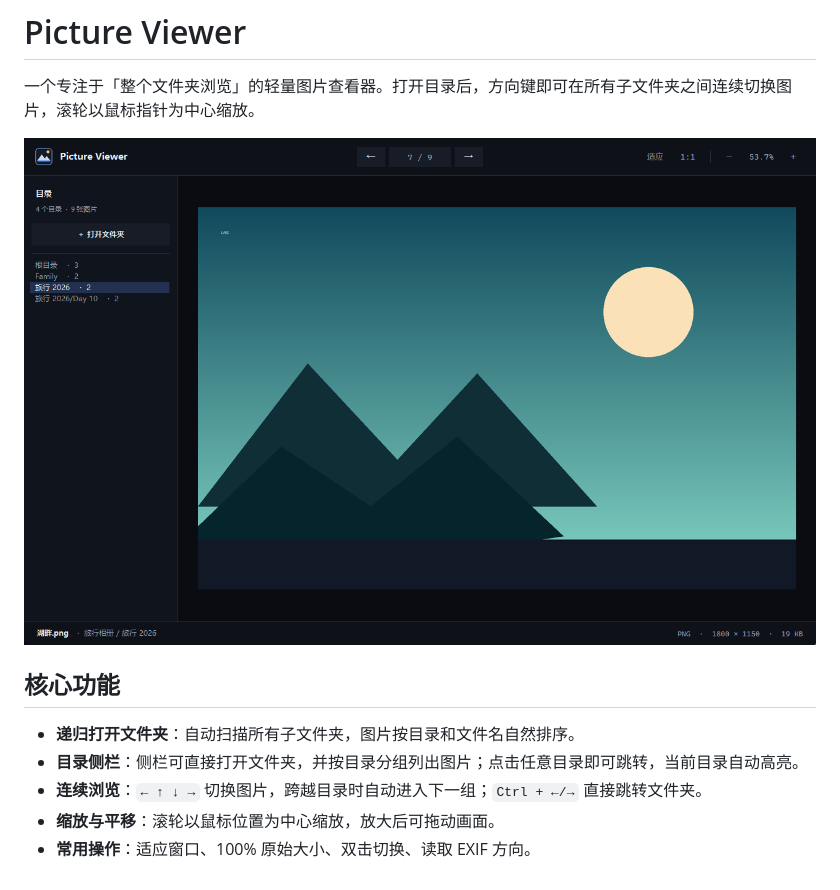
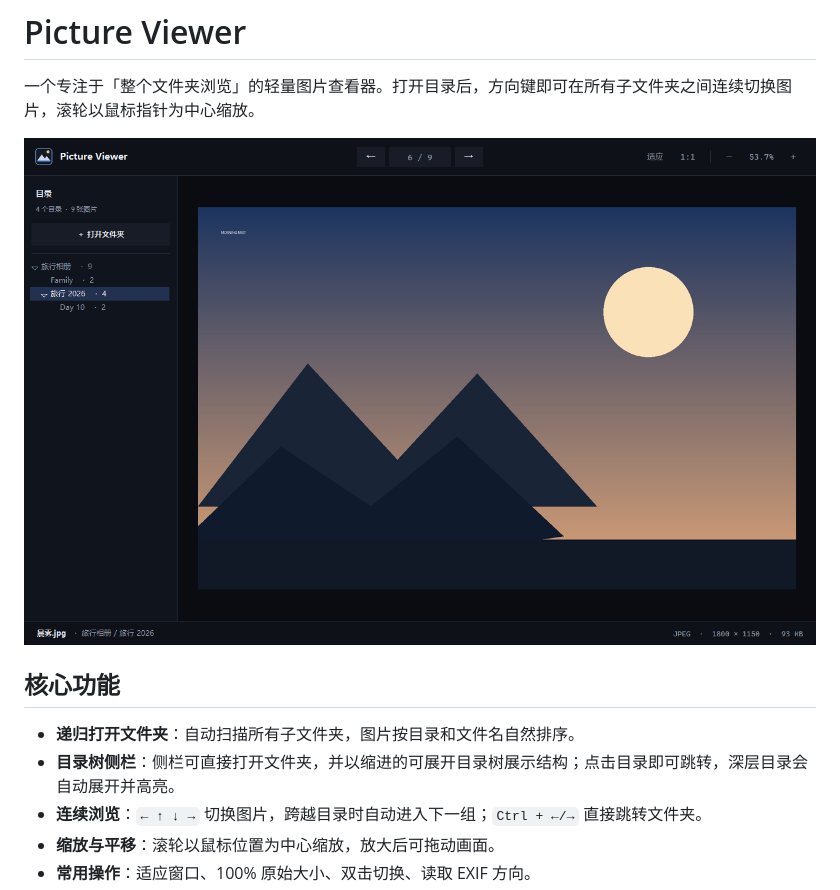
Before and after one commit to Brohuy/pictureviewer, a Markdown page: README.md, the part around the change. Drawn GitHub-style; pictures changed too: docs/preview.png.

```diff
--- a/README.md
+++ b/README.md
@@ -7,7 +7,7 @@
 ## 核心功能
 
 - **递归打开文件夹**：自动扫描所有子文件夹，图片按目录和文件名自然排序。
-- **目录侧栏**：侧栏可直接打开文件夹，并按目录分组列出图片；点击任意目录即可跳转，当前目录自动高亮。
+- **目录树侧栏**：侧栏可直接打开文件夹，并以缩进的可展开目录树展示结构；点击目录即可跳转，深层目录会自动展开并高亮。
 - **连续浏览**：`← ↑ ↓ →` 切换图片，跨越目录时自动进入下一组；`Ctrl + ←/→` 直接跳转文件夹。
 - **缩放与平移**：滚轮以鼠标位置为中心缩放，放大后可拖动画面。
 - **常用操作**：适应窗口、100% 原始大小、双击切换、读取 EXIF 方向。
```
Also changed, not shown: 1 other file.
